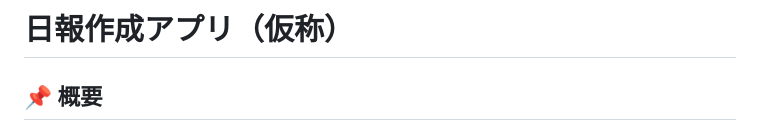
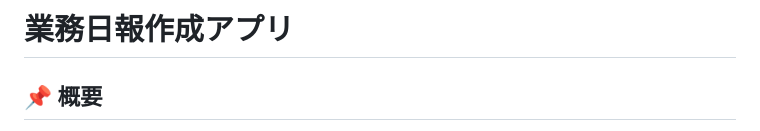
Before and after one commit to Tok8111/daily_report, a Markdown page: README.md, the part around the change. Rendered like a GitHub page.

Commit message:
5/28README更新

```diff
--- a/README.md
+++ b/README.md
@@ -1,4 +1,4 @@
-# 日報作成アプリ（仮称）
+# 業務日報作成アプリ
 
 ## 📌 概要
 
```
